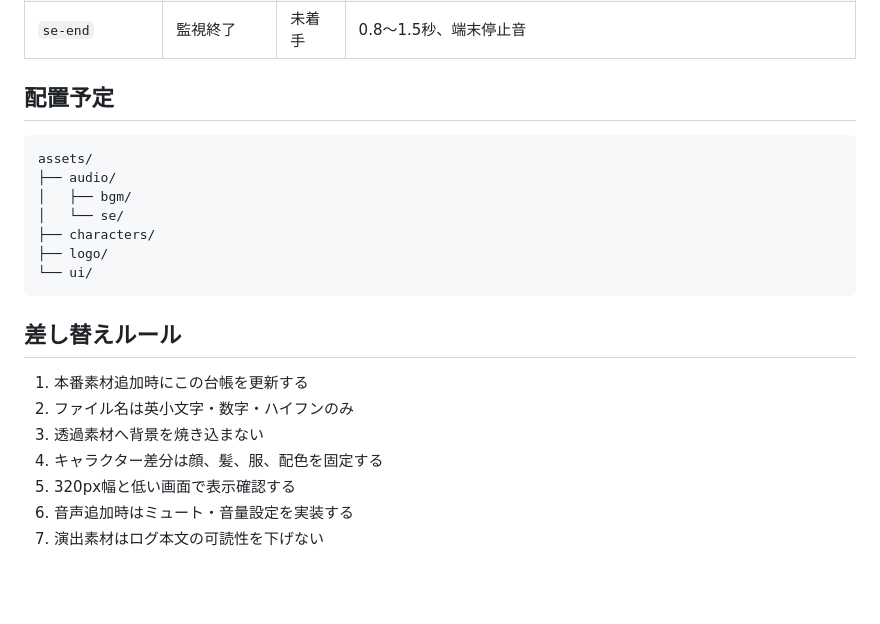
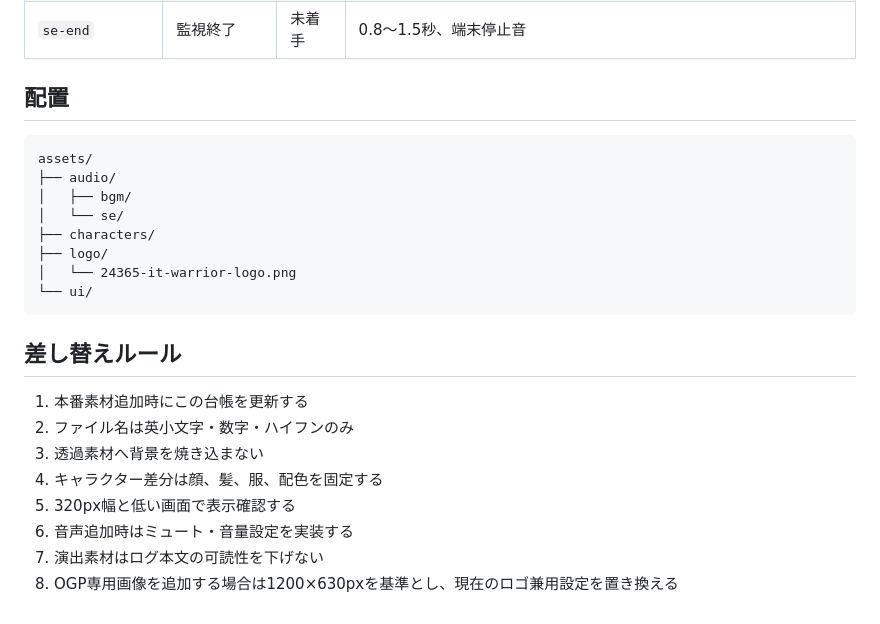
Before and after one commit to c-a-p-engineer/24365-it-warrior, a Markdown page: docs/assets.md, the part around one of its changes. Drawn GitHub-style; blank space fills up the shorter version.

````diff
--- a/docs/assets.md
+++ b/docs/assets.md
@@ -59,7 +69,7 @@
 | `se-target` | 条件変更 | 未着手 | 0.2〜0.4秒、走査開始音 |
 | `se-end` | 監視終了 | 未着手 | 0.8〜1.5秒、端末停止音 |
 
-## 配置予定
+## 配置
 
 ```text
 assets/
@@ -68,6 +78,7 @@ assets/
 │   └── se/
 ├── characters/
 ├── logo/
+│   └── 24365-it-warrior-logo.png
 └── ui/
 ```
 
@@ -80,3 +91,4 @@ assets/
 5. 320px幅と低い画面で表示確認する
 6. 音声追加時はミュート・音量設定を実装する
 7. 演出素材はログ本文の可読性を下げない
+8. OGP専用画像を追加する場合は1200×630pxを基準とし、現在のロゴ兼用設定を置き換える
````
Also changed, not shown: other parts of docs/assets.md (+15 -5 lines).
